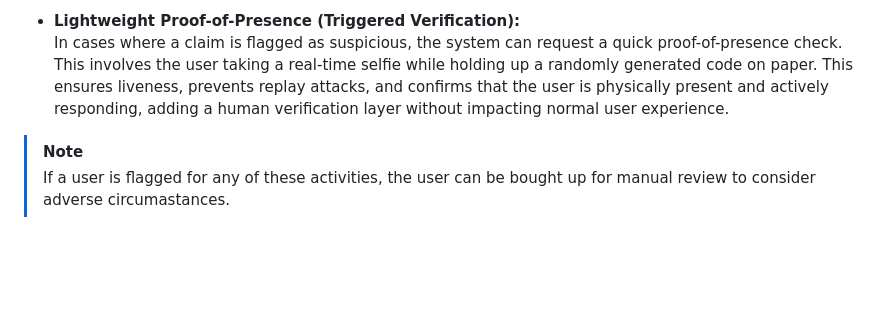
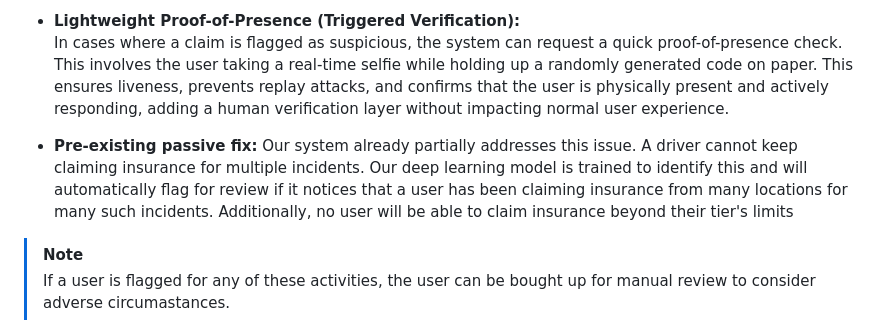
Before and after one commit to MADS-mata-amrita-development-society/guidewire-cloud, a Markdown page: README.md, the part around the change. Rendered like a GitHub page; blank space fills up the shorter version.

Commit message:
Update README with passive fix details
Added information about pre-existing passive fix for insurance claims.

```diff
--- a/README.md
+++ b/README.md
@@ -94,6 +94,9 @@ Claims are processed using a **risk scoring system**. High-risk claims or zones
 * **Lightweight Proof-of-Presence (Triggered Verification):**
 In cases where a claim is flagged as suspicious, the system can request a quick proof-of-presence check. This involves the user taking a real-time selfie while holding up a randomly generated code on paper. This ensures liveness, prevents replay attacks, and confirms that the user is physically present and actively responding, adding a human verification layer without impacting normal user experience.
 
+* **Pre-existing passive fix:**
+Our system already partially addresses this issue. A driver cannot keep claiming insurance for multiple incidents. Our deep learning model is trained to identify this and will automatically flag for review if it notices that a user has been claiming insurance from many locations for many such incidents. Additionally, no user will be able to claim insurance beyond their tier's limits
+
 >[!NOTE]
 >If a user is flagged for any of these activities, the user can be bought up for manual review to consider adverse circumastances.
 
```
